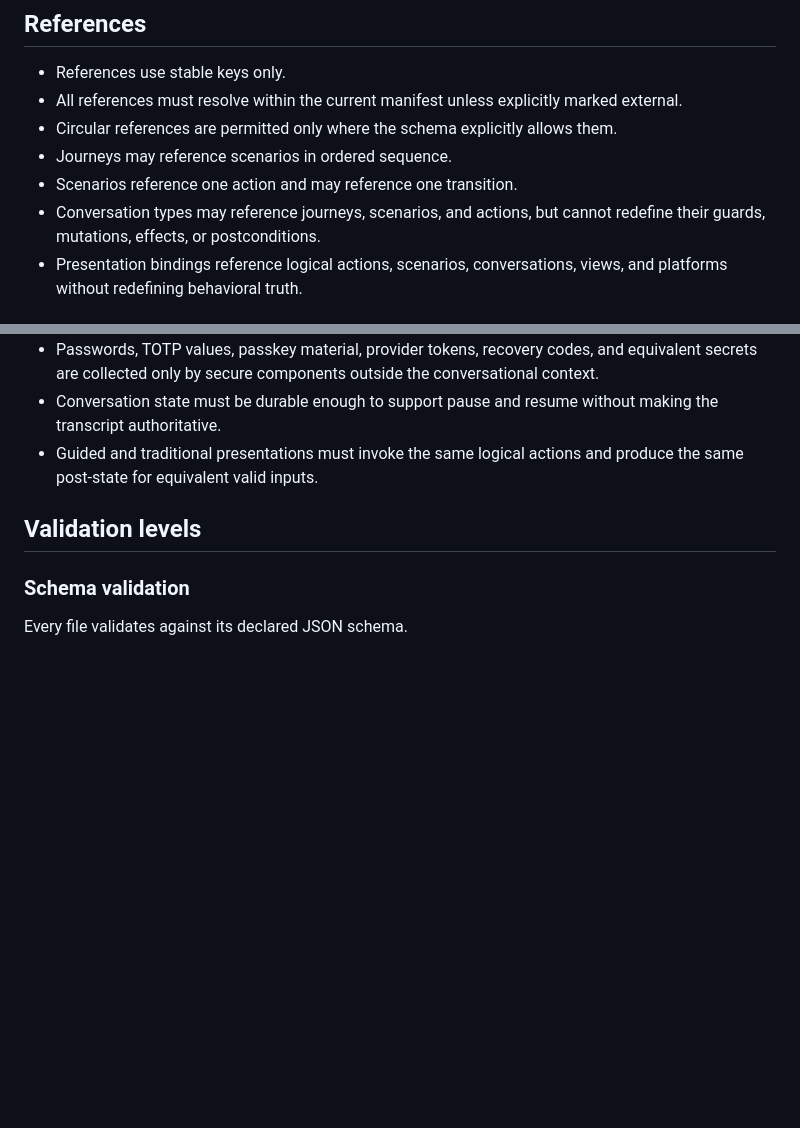
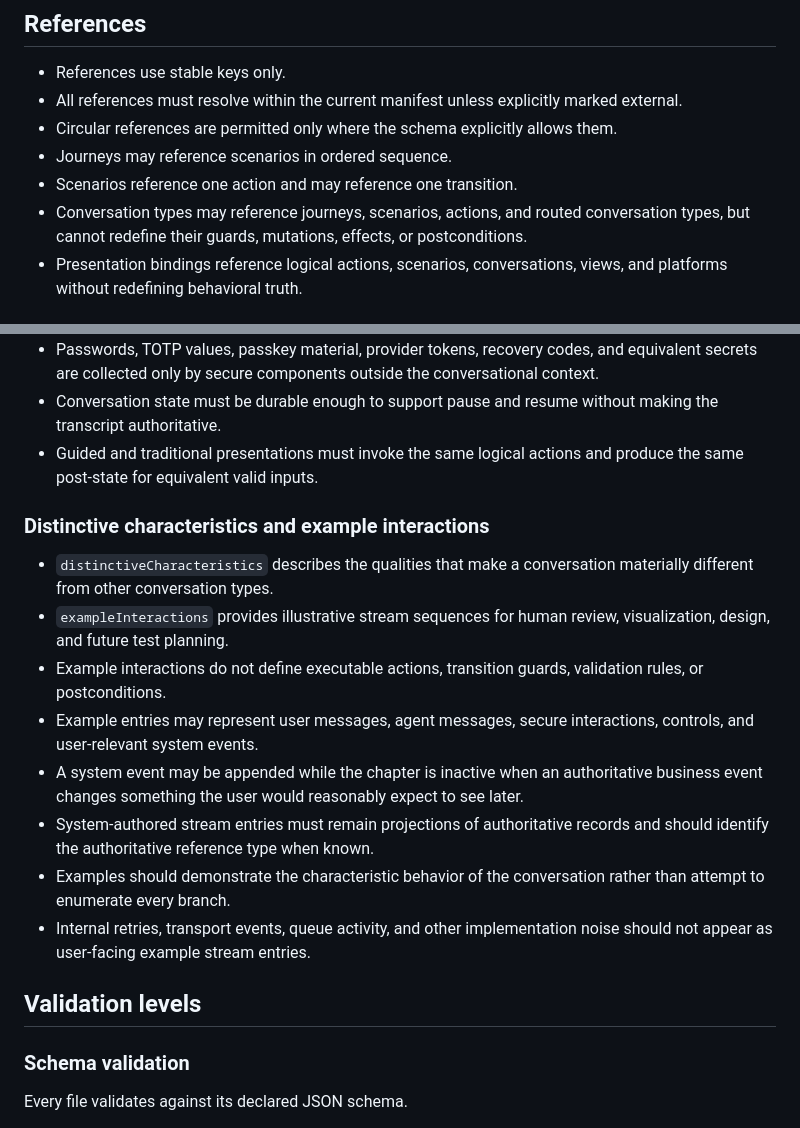
Before and after one commit to LagoVista/UserAdmin, a Markdown page: auth-model/CONVENTIONS.md, 2 parts joined by grey strips. GitHub-like rendering; blank space fills up the shorter version.

Commit message:
Document conversation stream examples

```diff
--- a/auth-model/CONVENTIONS.md
+++ b/auth-model/CONVENTIONS.md
@@ -89,7 +89,7 @@ The resulting lowercase hexadecimal digest is stored as `definitionHash` in gene
 - Circular references are permitted only where the schema explicitly allows them.
 - Journeys may reference scenarios in ordered sequence.
 - Scenarios reference one action and may reference one transition.
-- Conversation types may reference journeys, scenarios, and actions, but cannot redefine their guards, mutations, effects, or postconditions.
+- Conversation types may reference journeys, scenarios, actions, and routed conversation types, but cannot redefine their guards, mutations, effects, or postconditions.
 - Presentation bindings reference logical actions, scenarios, conversations, views, and platforms without redefining behavioral truth.
 
 ## Conversation definitions
@@ -101,6 +101,17 @@ The resulting lowercase hexadecimal digest is stored as `definitionHash` in gene
 - Passwords, TOTP values, passkey material, provider tokens, recovery codes, and equivalent secrets are collected only by secure components outside the conversational context.
 - Conversation state must be durable enough to support pause and resume without making the transcript authoritative.
 - Guided and traditional presentations must invoke the same logical actions and produce the same post-state for equivalent valid inputs.
+
+### Distinctive characteristics and example interactions
+
+- `distinctiveCharacteristics` describes the qualities that make a conversation materially different from other conversation types.
+- `exampleInteractions` provides illustrative stream sequences for human review, visualization, design, and future test planning.
+- Example interactions do not define executable actions, transition guards, validation rules, or postconditions.
+- Example entries may represent user messages, agent messages, secure interactions, controls, and user-relevant system events.
+- A system event may be appended while the chapter is inactive when an authoritative business event changes something the user would reasonably expect to see later.
+- System-authored stream entries must remain projections of authoritative records and should identify the authoritative reference type when known.
+- Examples should demonstrate the characteristic behavior of the conversation rather than attempt to enumerate every branch.
+- Internal retries, transport events, queue activity, and other implementation noise should not appear as user-facing example stream entries.
 
 ## Validation levels
 
```
